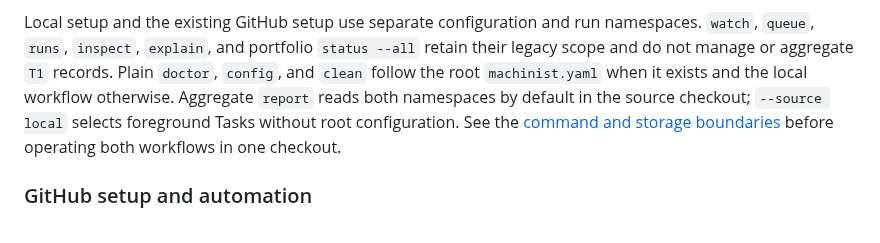
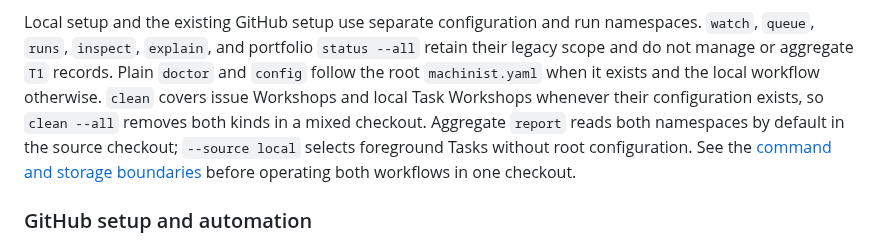
Before and after one commit to vscarpenter/AgentMachinist, a Markdown page: docs/getting-started.md, the part around the change. Drawn GitHub-style.

Commit message:
docs(getting-started): describe clean as covering both Workshop kinds
In a mixed checkout, clean lists issue and local Task Workshops together
and --all removes both. Only doctor and config select root first and local
otherwise, so the reference now says so separately.

Claude-Session: https://claude.ai/code/session_01BYt18gKWihV3NT7bTxzEcz

```diff
--- a/docs/getting-started.md
+++ b/docs/getting-started.md
@@ -174,8 +174,10 @@ Once integration begins, start a new Task from the updated base instead.
 Local setup and the existing GitHub setup use separate configuration and run
 namespaces. `watch`, `queue`, `runs`, `inspect`, `explain`, and portfolio
 `status --all` retain their legacy scope and do not manage or aggregate `T1`
-records. Plain `doctor`, `config`, and `clean` follow the root `machinist.yaml`
-when it exists and the local workflow otherwise. Aggregate `report` reads both namespaces by
+records. Plain `doctor` and `config` follow the root `machinist.yaml` when it
+exists and the local workflow otherwise. `clean` covers issue Workshops and local
+Task Workshops whenever their configuration exists, so `clean --all` removes both
+kinds in a mixed checkout. Aggregate `report` reads both namespaces by
 default in the source checkout; `--source local` selects foreground Tasks without
 root configuration. See the [command and storage
 boundaries](local-workflow.md#command-and-storage-boundaries) before operating
```
